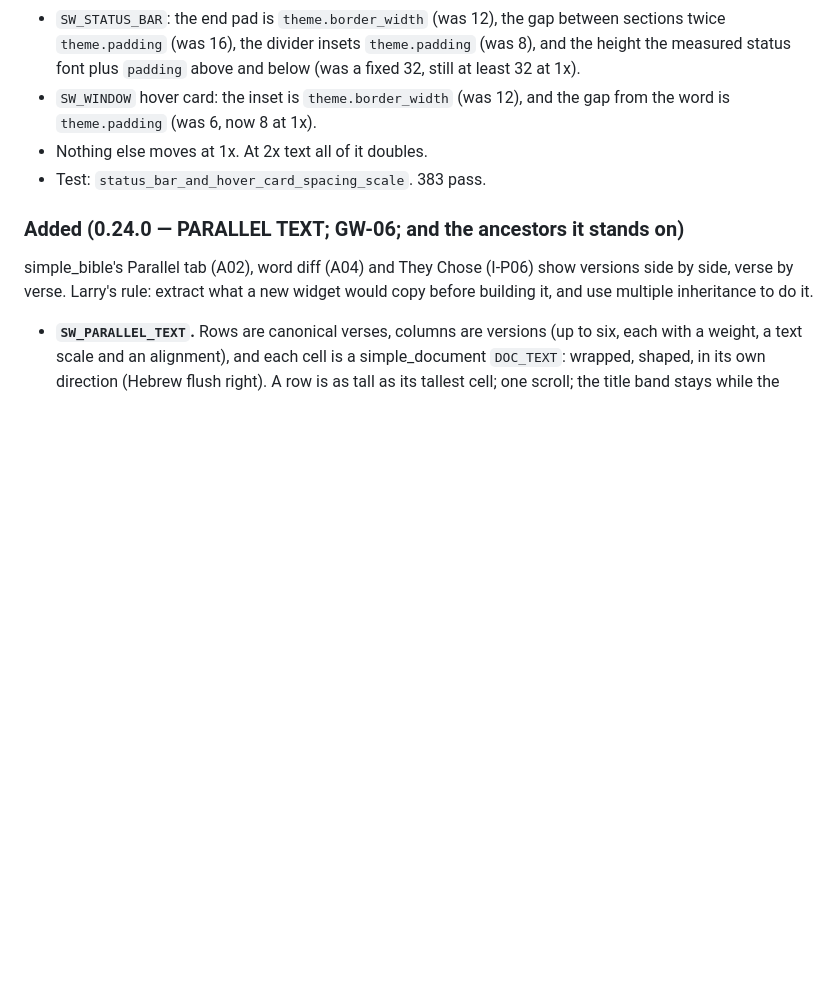
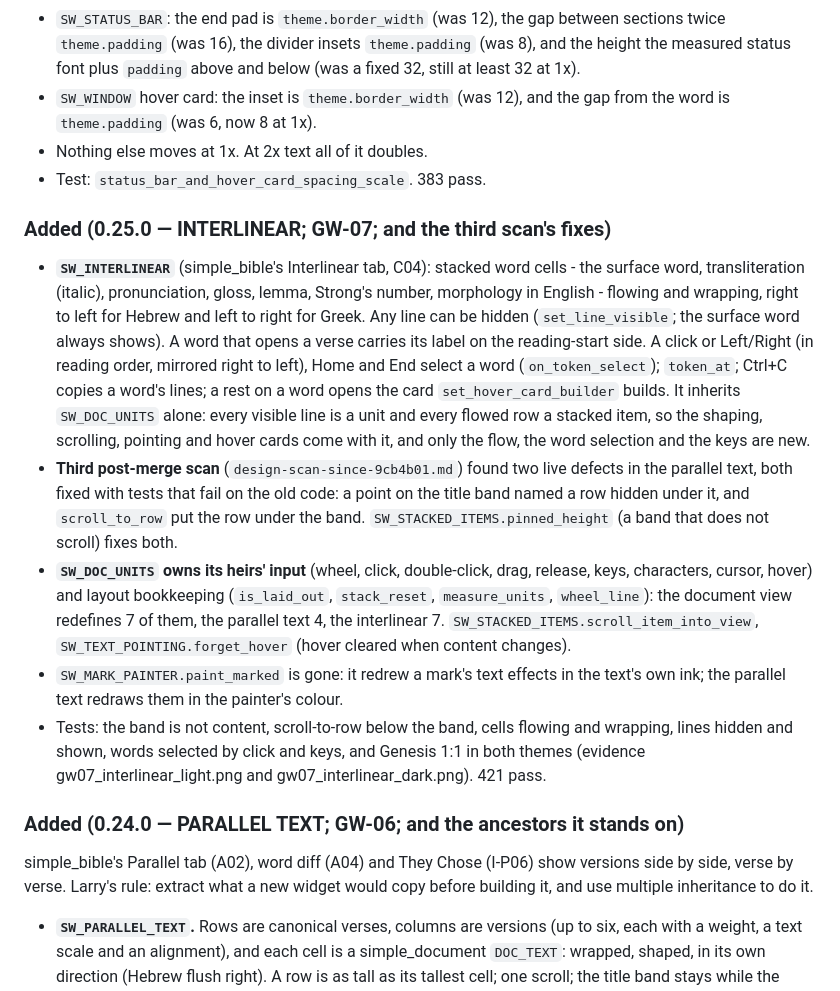
Before and after one commit to simple-eiffel/simple_widgets, a Markdown page: CHANGELOG.md, the part around the change. GitHub-like rendering; blank space fills up the shorter version.

Commit message:
0.25.0 changelog
Co-Authored-By: Claude Opus 5.5 <noreply@anthropic.com>

```diff
--- a/CHANGELOG.md
+++ b/CHANGELOG.md
@@ -20,6 +20,38 @@ but two pieces of this program had kept fixed pixels.
   the gap from the word is `theme.padding` (was 6, now 8 at 1x).
 - Nothing else moves at 1x. At 2x text all of it doubles.
 - Test: `status_bar_and_hover_card_spacing_scale`. 383 pass.
+
+### Added (0.25.0 — INTERLINEAR; GW-07; and the third scan's fixes)
+
+- **`SW_INTERLINEAR`** (simple_bible's Interlinear tab, C04): stacked word
+  cells - the surface word, transliteration (italic), pronunciation, gloss,
+  lemma, Strong's number, morphology in English - flowing and wrapping, right
+  to left for Hebrew and left to right for Greek. Any line can be hidden
+  (`set_line_visible`; the surface word always shows). A word that opens a
+  verse carries its label on the reading-start side. A click or Left/Right
+  (in reading order, mirrored right to left), Home and End select a word
+  (`on_token_select`); `token_at`; Ctrl+C copies a word's lines; a rest on a
+  word opens the card `set_hover_card_builder` builds. It inherits
+  `SW_DOC_UNITS` alone: every visible line is a unit and every flowed row a
+  stacked item, so the shaping, scrolling, pointing and hover cards come
+  with it, and only the flow, the word selection and the keys are new.
+- **Third post-merge scan** (`design-scan-since-9cb4b01.md`) found two live
+  defects in the parallel text, both fixed with tests that fail on the old
+  code: a point on the title band named a row hidden under it, and
+  `scroll_to_row` put the row under the band.
+  `SW_STACKED_ITEMS.pinned_height` (a band that does not scroll) fixes both.
+- **`SW_DOC_UNITS` owns its heirs' input** (wheel, click, double-click, drag,
+  release, keys, characters, cursor, hover) and layout bookkeeping
+  (`is_laid_out`, `stack_reset`, `measure_units`, `wheel_line`): the document
+  view redefines 7 of them, the parallel text 4, the interlinear 7.
+  `SW_STACKED_ITEMS.scroll_item_into_view`, `SW_TEXT_POINTING.forget_hover`
+  (hover cleared when content changes).
+- `SW_MARK_PAINTER.paint_marked` is gone: it redrew a mark's text effects in
+  the text's own ink; the parallel text redraws them in the painter's colour.
+- Tests: the band is not content, scroll-to-row below the band, cells flowing
+  and wrapping, lines hidden and shown, words selected by click and keys, and
+  Genesis 1:1 in both themes (evidence gw07_interlinear_light.png and
+  gw07_interlinear_dark.png). 421 pass.
 
 ### Added (0.24.0 — PARALLEL TEXT; GW-06; and the ancestors it stands on)
 
```
